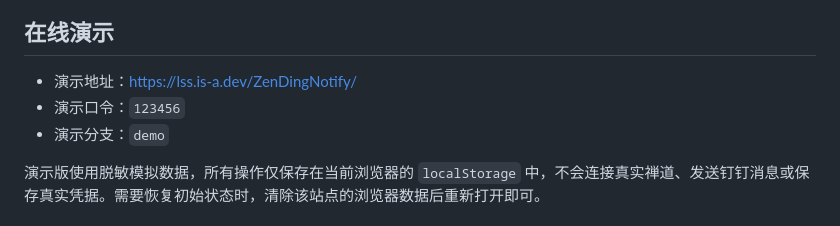
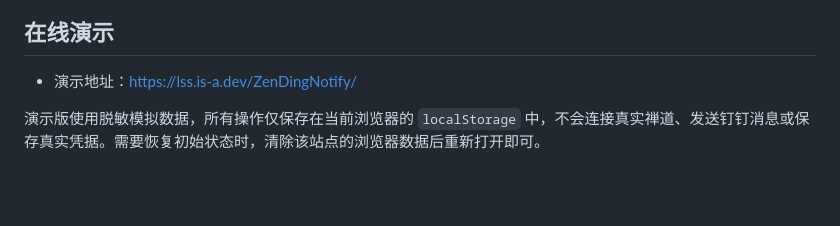
Before and after one commit to liushuisheng/ZenDingNotify, a Markdown page: README.md, the part around the change. Drawn GitHub-style; blank space fills up the shorter version.

Commit message:
docs: 精简在线演示说明

```diff
--- a/README.md
+++ b/README.md
@@ -7,8 +7,6 @@
 ## 在线演示
 
 - 演示地址：<https://lss.is-a.dev/ZenDingNotify/>
-- 演示口令：`123456`
-- 演示分支：`demo`
 
 演示版使用脱敏模拟数据，所有操作仅保存在当前浏览器的 `localStorage` 中，不会连接真实禅道、发送钉钉消息或保存真实凭据。需要恢复初始状态时，清除该站点的浏览器数据后重新打开即可。
 
```
